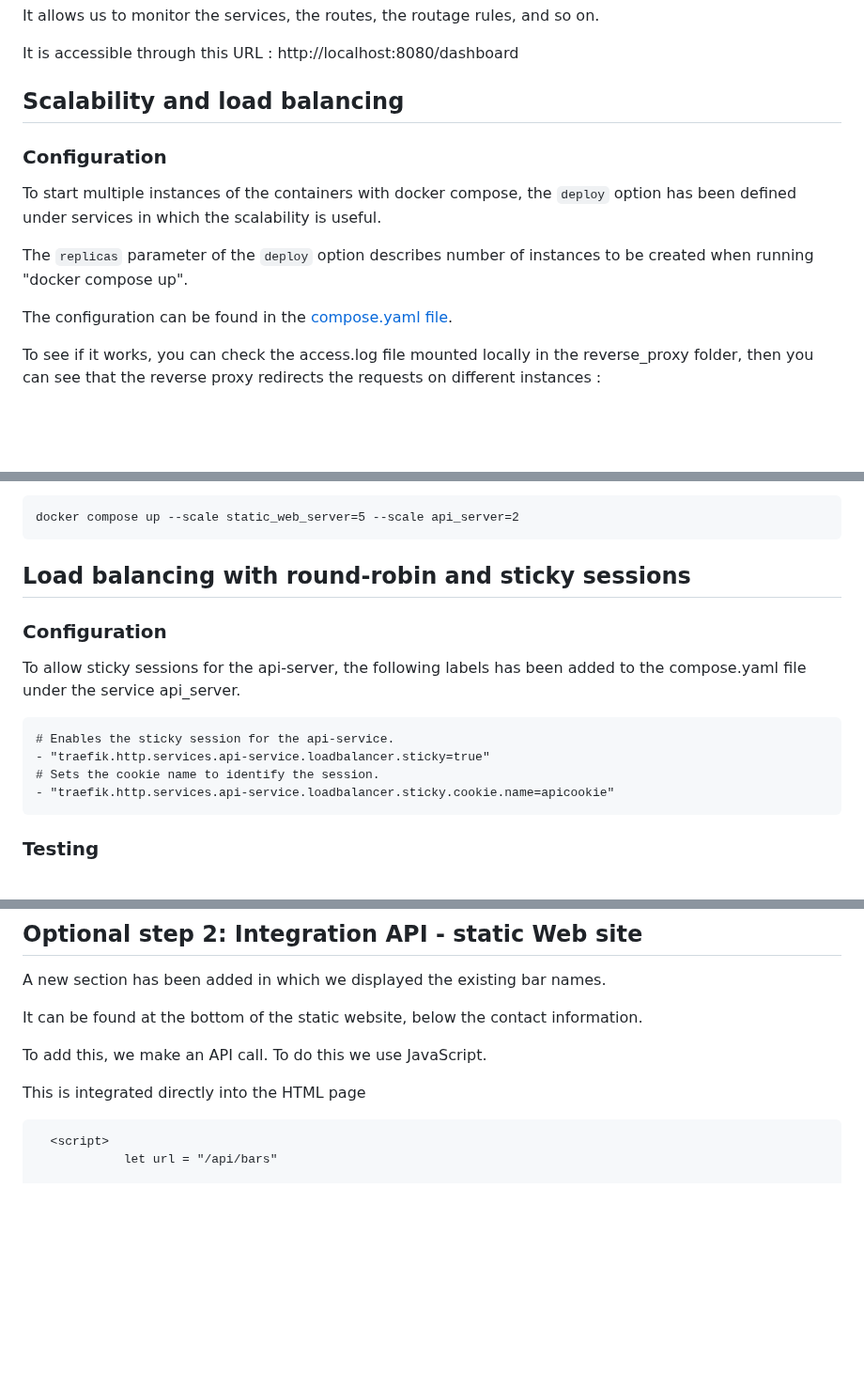
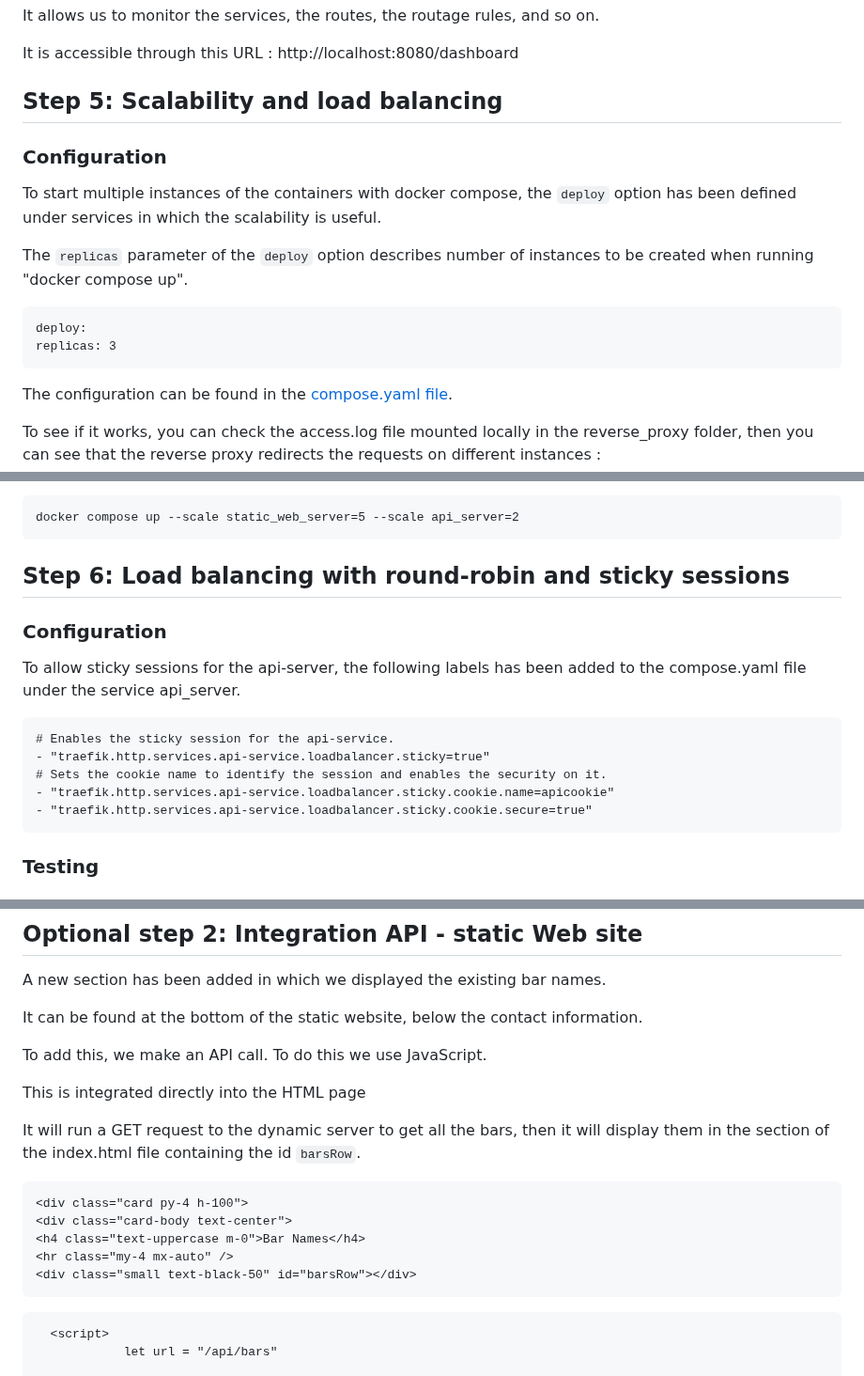
Before and after one commit to dariovas/dai-lab-http-infrastructure, a Markdown page: README.md, 3 parts joined by grey strips. Shown at 94% size. GitHub-like rendering; blank space fills up the shorter version.

````diff
--- a/README.md
+++ b/README.md
@@ -122,11 +148,15 @@ It allows us to monitor the services, the routes, the routage rules, and so on.
 It is accessible through this URL :
 http://localhost:8080/dashboard
 
-## Scalability and load balancing
+## Step 5: Scalability and load balancing
 ### Configuration
 To start multiple instances of the containers with docker compose, the `deploy` option has been defined under services in which the scalability is useful.
 
 The `replicas` parameter of the `deploy` option describes number of instances to be created when running "docker compose up".
+```
+deploy:
+replicas: 3
+```
 
 The configuration can be found in the [compose.yaml file](./compose.yaml).
 
@@ -144,14 +174,15 @@ When the infrastructure is running, the number of instances can be adapted with
 docker compose up --scale static_web_server=5 --scale api_server=2
 ```
 
-## Load balancing with round-robin and sticky sessions
+## Step 6: Load balancing with round-robin and sticky sessions
 ### Configuration
 To allow sticky sessions for the api-server, the following labels has been added to the compose.yaml file under the service api_server.
 ```
 # Enables the sticky session for the api-service.
 - "traefik.http.services.api-service.loadbalancer.sticky=true"
-# Sets the cookie name to identify the session.
+# Sets the cookie name to identify the session and enables the security on it.
 - "traefik.http.services.api-service.loadbalancer.sticky.cookie.name=apicookie"
+- "traefik.http.services.api-service.loadbalancer.sticky.cookie.secure=true"
 ```
 
 ### Testing
@@ -241,6 +279,14 @@ To add this, we make an API call. To do this we use JavaScript.
 
 This is integrated directly into the HTML page
 
+It will run a GET request to the dynamic server to get all the bars, then it will display them in the section of the index.html file containing the id `barsRow`.
+```
+<div class="card py-4 h-100">
+<div class="card-body text-center">
+<h4 class="text-uppercase m-0">Bar Names</h4>
+<hr class="my-4 mx-auto" />
+<div class="small text-black-50" id="barsRow"></div>
+```
 ``` HTML
   <script>
             let url = "/api/bars"
````
Also changed, not shown: other parts of README.md (+60 -29 lines), api_server/doc/MEMO.md (renamed from api_server/MEMO.md), static_web_server/doc/MEMO.md (renamed from static_web_server/MEMO.md).
